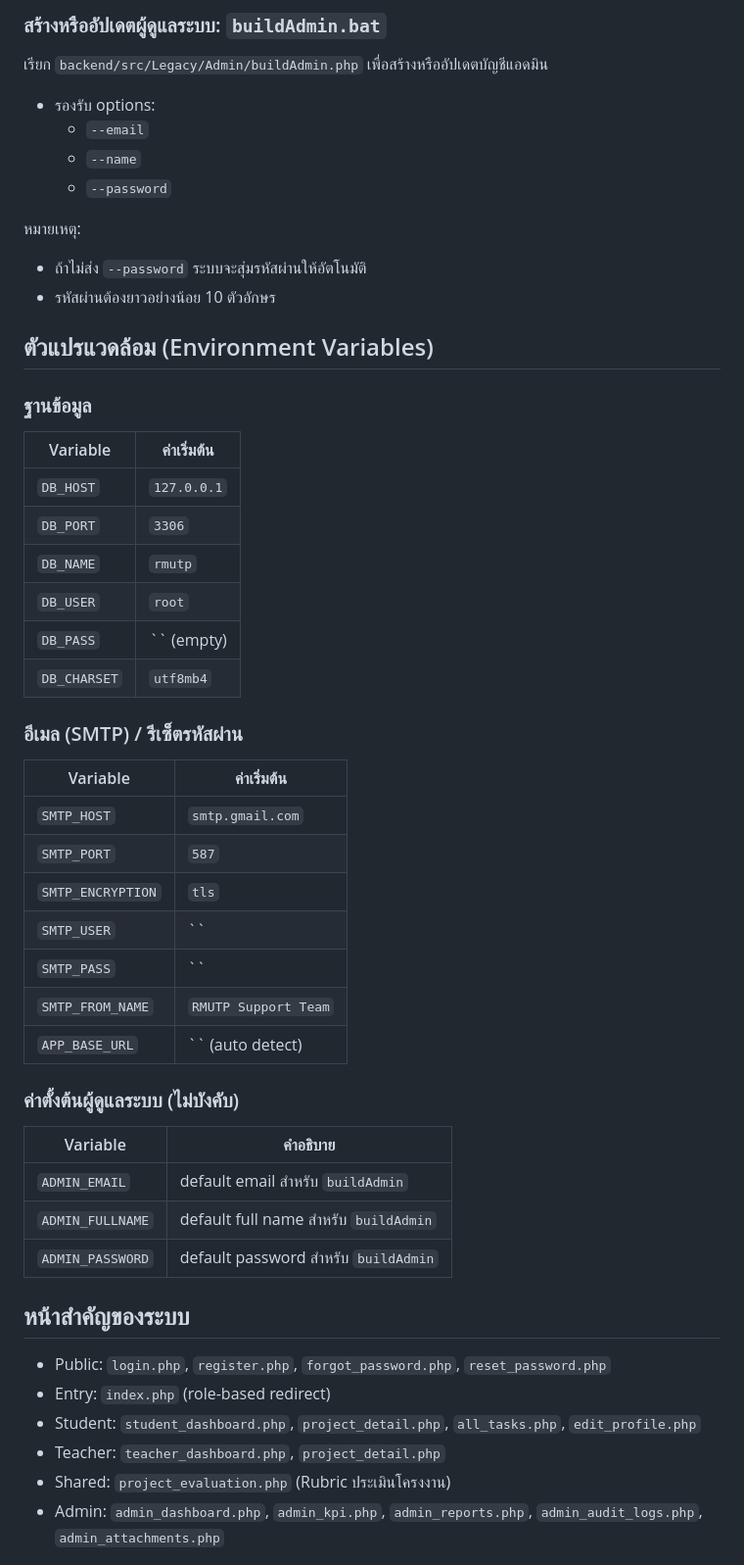
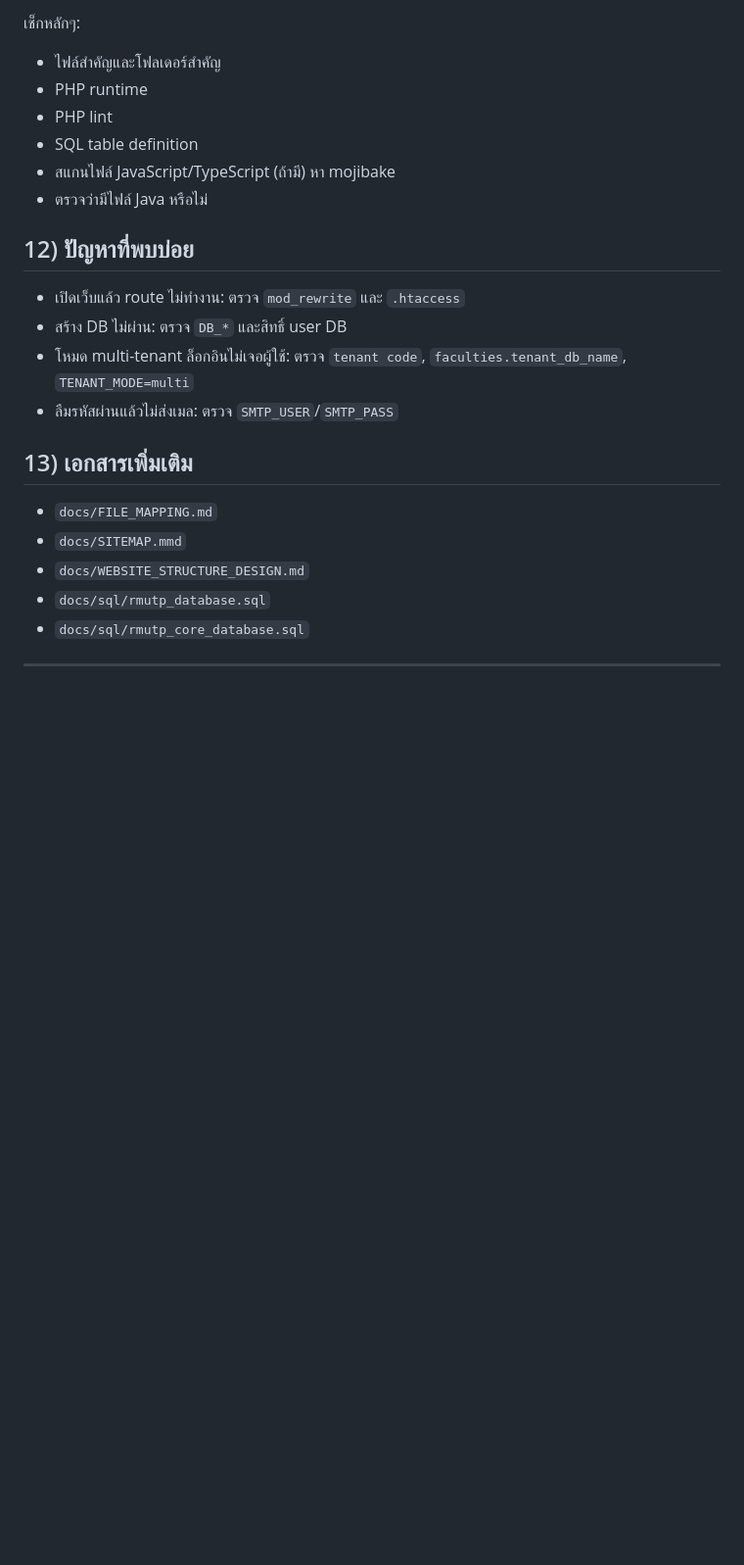
Before and after one commit to Numcha1/Project-Management-and-Progress-Tracking-System-A-Case-Study, a Markdown page: README.md, the part around one of its changes. Shown at 98% size. GitHub-like rendering; blank space fills up the shorter version.

````diff
--- a/README.md
+++ b/README.md
@@ -127,57 +181,27 @@ buildDatabase.bat --sql=docs\sql\rmutp_database.sql
 ```
 
-### สร้างหรืออัปเดตผู้ดูแลระบบ: `buildAdmin.bat`
+เช็กหลักๆ:
+- ไฟล์สำคัญและโฟลเดอร์สำคัญ
+- PHP runtime
+- PHP lint
+- SQL table definition
+- สแกนไฟล์ JavaScript/TypeScript (ถ้ามี) หา mojibake
+- ตรวจว่ามีไฟล์ Java หรือไม่
 
-เรียก `backend/src/Legacy/Admin/buildAdmin.php` เพื่อสร้างหรืออัปเดตบัญชีแอดมิน
+## 12) ปัญหาที่พบบ่อย
 
-- รองรับ options:
-  - `--email`
-  - `--name`
-  - `--password`
+- เปิดเว็บแล้ว route ไม่ทำงาน: ตรวจ `mod_rewrite` และ `.htaccess`
+- สร้าง DB ไม่ผ่าน: ตรวจ `DB_*` และสิทธิ์ user DB
+- โหมด multi-tenant ล็อกอินไม่เจอผู้ใช้: ตรวจ `tenant code`, `faculties.tenant_db_name`, `TENANT_MODE=multi`
+- ลืมรหัสผ่านแล้วไม่ส่งเมล: ตรวจ `SMTP_USER`/`SMTP_PASS`
 
-หมายเหตุ:
-- ถ้าไม่ส่ง `--password` ระบบจะสุ่มรหัสผ่านให้อัตโนมัติ
-- รหัสผ่านต้องยาวอย่างน้อย 10 ตัวอักษร
+## 13) เอกสารเพิ่มเติม
 
-## ตัวแปรแวดล้อม (Environment Variables)
+- `docs/FILE_MAPPING.md`
+- `docs/SITEMAP.mmd`
+- `docs/WEBSITE_STRUCTURE_DESIGN.md`
+- `docs/sql/rmutp_database.sql`
+- `docs/sql/rmutp_core_database.sql`
 
-### ฐานข้อมูล
+---
 
-| Variable | ค่าเริ่มต้น |
-|---|---|
-| `DB_HOST` | `127.0.0.1` |
-| `DB_PORT` | `3306` |
-| `DB_NAME` | `rmutp` |
-| `DB_USER` | `root` |
-| `DB_PASS` | `` (empty) |
-| `DB_CHARSET` | `utf8mb4` |
-
-### อีเมล (SMTP) / รีเซ็ตรหัสผ่าน
-
-| Variable | ค่าเริ่มต้น |
-|---|---|
-| `SMTP_HOST` | `smtp.gmail.com` |
-| `SMTP_PORT` | `587` |
-| `SMTP_ENCRYPTION` | `tls` |
-| `SMTP_USER` | `` |
-| `SMTP_PASS` | `` |
-| `SMTP_FROM_NAME` | `RMUTP Support Team` |
-| `APP_BASE_URL` | `` (auto detect) |
-
-### ค่าตั้งต้นผู้ดูแลระบบ (ไม่บังคับ)
-
-| Variable | คำอธิบาย |
-|---|---|
-| `ADMIN_EMAIL` | default email สำหรับ `buildAdmin` |
-| `ADMIN_FULLNAME` | default full name สำหรับ `buildAdmin` |
-| `ADMIN_PASSWORD` | default password สำหรับ `buildAdmin` |
-
-## หน้าสำคัญของระบบ
-
-- Public: `login.php`, `register.php`, `forgot_password.php`, `reset_password.php`
-- Entry: `index.php` (role-based redirect)
-- Student: `student_dashboard.php`, `project_detail.php`, `all_tasks.php`, `edit_profile.php`
-- Teacher: `teacher_dashboard.php`, `project_detail.php`
-- Shared: `project_evaluation.php` (Rubric ประเมินโครงงาน)
-- Admin: `admin_dashboard.php`, `admin_kpi.php`, `admin_reports.php`, `admin_audit_logs.php`, `admin_attachments.php`
-
````
Also changed, not shown: other parts of README.md (+123 -98 lines).
